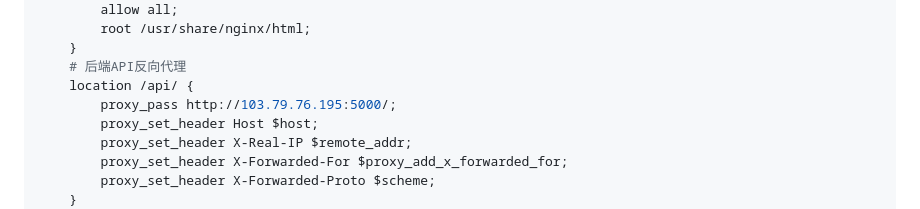
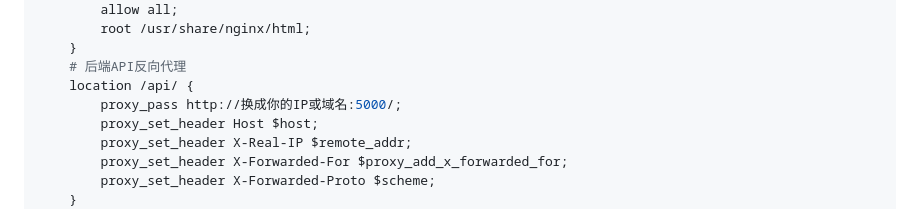
Before and after one commit to katfionn/AIveo3, a Markdown page: Readme_chs.md, the part around the change. GitHub-like rendering.

```diff
--- a/Readme_chs.md
+++ b/Readme_chs.md
@@ -68,7 +68,7 @@ server {
     }
     # 后端API反向代理
     location /api/ {
-        proxy_pass http://103.79.76.195:5000/;
+        proxy_pass http://换成你的IP或域名:5000/;
         proxy_set_header Host $host;
         proxy_set_header X-Real-IP $remote_addr;
         proxy_set_header X-Forwarded-For $proxy_add_x_forwarded_for;
```
